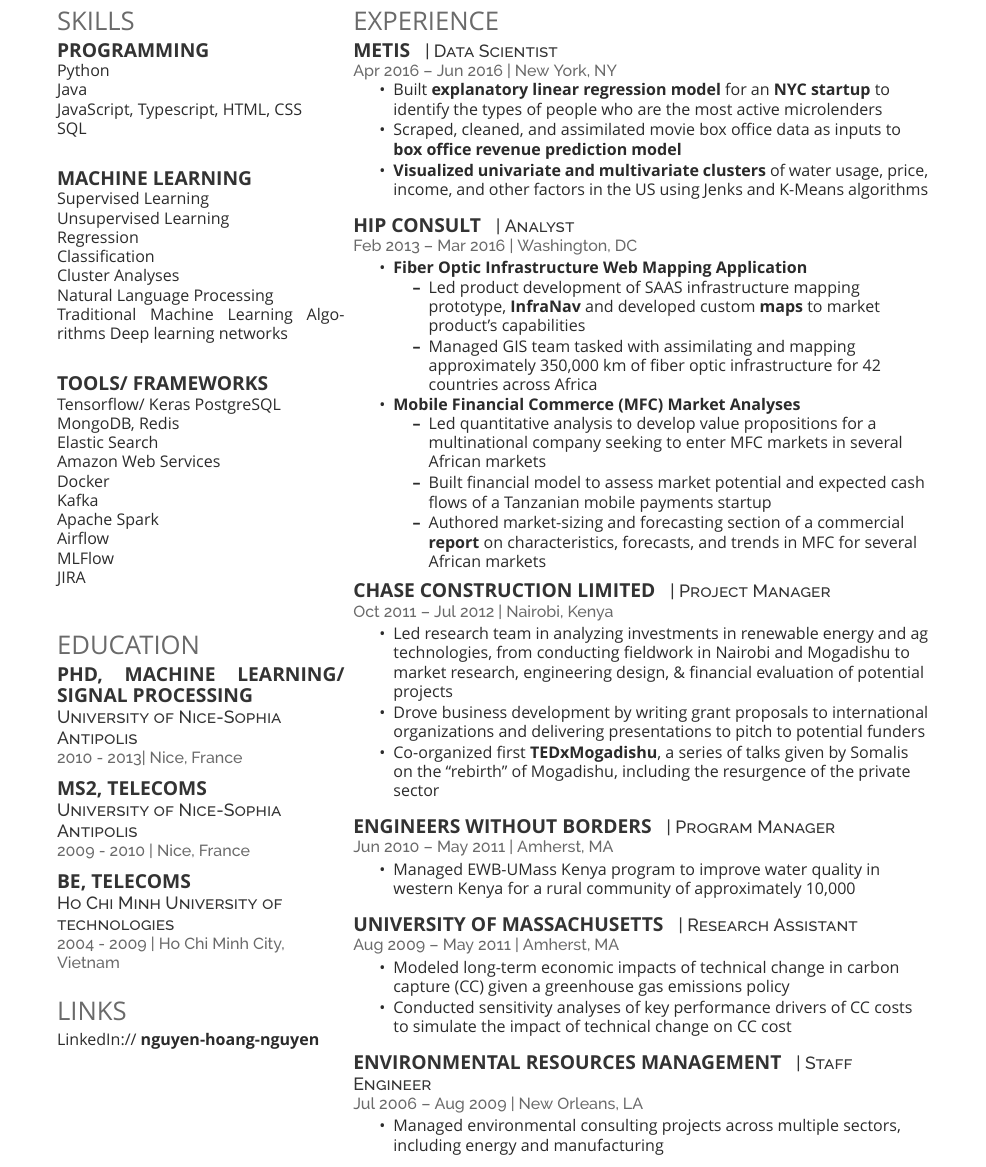
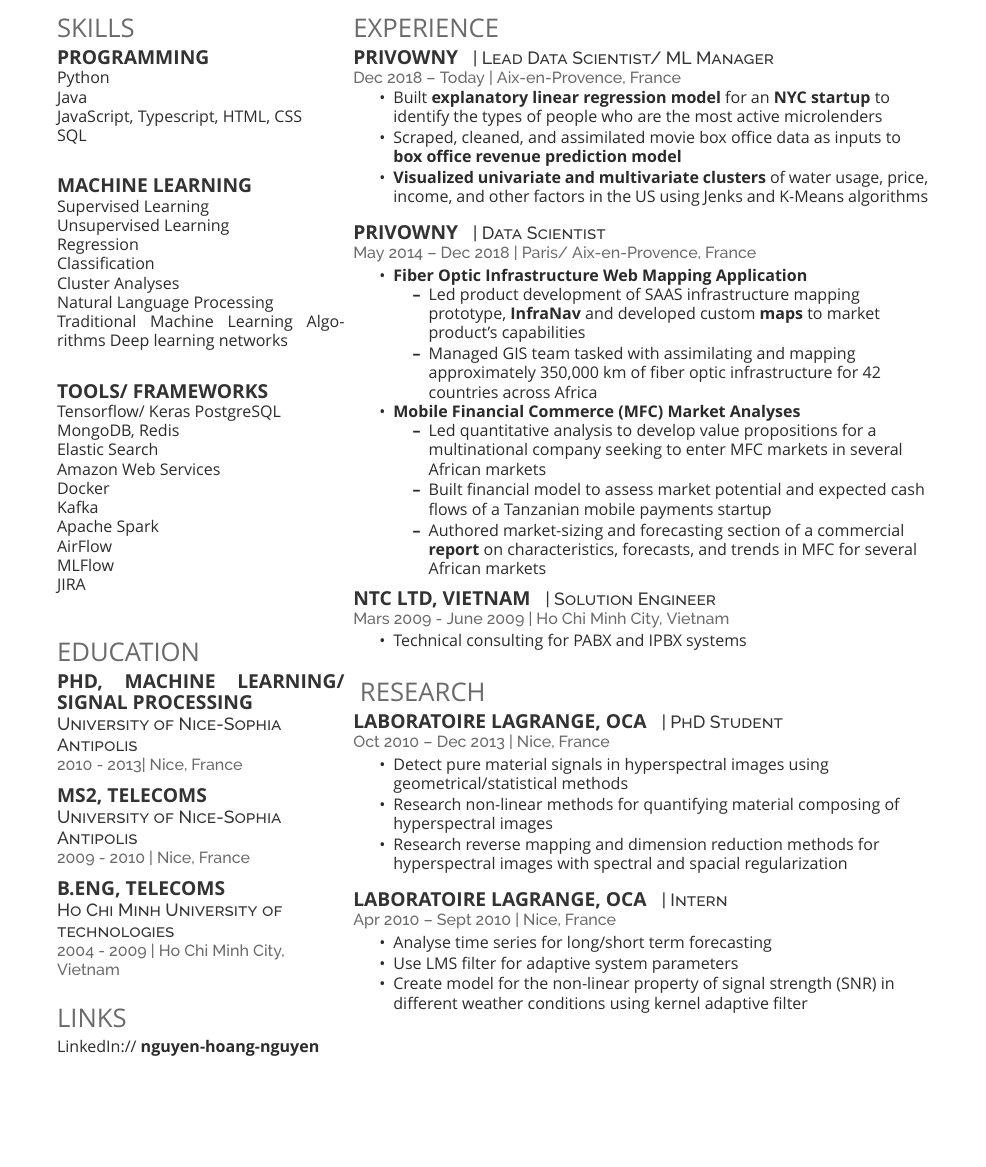
Before and after one commit to innovatism/cv_personal, a LaTeX CV (src/cv_data_scientist.tex): part of page 2 of 2 before the commit and part of the page after it, cut so that both start at the same text, the shorter picture padded with empty space. Compiled offline with XeLaTeX; a missing font is replaced by an installed copy or a similar font.

Commit message:
pre-privowny working experience

```diff
--- a/src/cv_data_scientist.tex
+++ b/src/cv_data_scientist.tex
@@ -75,7 +54,7 @@ Amazon Web Services \\
 Docker \\
 Kafka \\
 Apache Spark\\
-Airflow \\
+AirFlow \\
 MLFlow \\
 JIRA\\
 
@@ -104,7 +83,7 @@ JIRA\\
 
 %------------------------------------------------
 
-\subsection{BE, Telecoms}
+\subsection{B.Eng, Telecoms}
 \descript{Ho Chi Minh University of technologies}
 \location{2004 - 2009 | Ho Chi Minh City, Vietnam}
 
@@ -138,10 +117,10 @@ LinkedIn:// \href{https://www.linkedin.com/in/hoang-nguyen-nguyen/}{\bf nguyen-h
 
 \section{Experience}
 
-\runsubsection{Metis}
-\descript{| Data Scientist}
+\runsubsection{Privowny}
+\descript{| Lead Data Scientist/ ML Manager}
 
-\location{Apr 2016 – Jun 2016 | New York, NY}
+\location{Dec 2018 – Today | Aix-en-Provence, France}
 \vspace{\topsep} % Hacky fix for awkward extra vertical space
 \begin{tightitemize}
 \item Built \href{http://pgr-me.github.io/Microlending/}{\bf explanatory linear regression model} for an \href{http://playseeds.com/}{\bf NYC startup} to identify the types of people who are the most active microlenders
@@ -153,9 +132,9 @@ LinkedIn:// \href{https://www.linkedin.com/in/hoang-nguyen-nguyen/}{\bf nguyen-h
 
 %------------------------------------------------
 
-\runsubsection{HIP Consult}
-\descript{| Analyst}
-\location{Feb 2013 – Mar 2016 | Washington, DC}
+\runsubsection{Privowny}
+\descript{| Data Scientist}
+\location{May 2014 – Dec 2018 | Paris/ Aix-en-Provence, France}
 \begin{tightitemize}
 \item {\bf Fiber Optic Infrastructure Web Mapping Application}
 \begin{tightitemize}
@@ -176,40 +155,37 @@ LinkedIn:// \href{https://www.linkedin.com/in/hoang-nguyen-nguyen/}{\bf nguyen-h
 \end{tightitemize}
 \sectionspace % Some whitespace after the section
 
-\runsubsection{Chase Construction Limited}
-\descript{| Project Manager}
-\location{Oct 2011 – Jul 2012 | Nairobi, Kenya}
+\runsubsection{NTC Ltd, Vietnam}
+\descript{| Solution Engineer}
+\location{Mars 2009 - June 2009 | Ho Chi Minh City, Vietnam}
 \begin{tightitemize}
-\item Led research team in analyzing investments in renewable energy and ag technologies, from conducting fieldwork in Nairobi and Mogadishu to market research, engineering design, \& financial evaluation of potential projects
-\item Drove business development by writing grant proposals to international organizations and delivering presentations to pitch to potential funders
-\item Co-organized first \href{http://tedxmogadishu.com/2012-talks/}{\bf TEDxMogadishu}, a series of talks given by Somalis on the “rebirth” of Mogadishu, including the resurgence of the private sector
-\end{tightitemize}
-\sectionspace % Some whitespace after the section
-
-\runsubsection{Engineers Without Borders}
-\descript{| Program Manager}
-\location{Jun 2010 – May 2011 | Amherst, MA}
-\begin{tightitemize}
-\item Managed EWB-UMass Kenya program to improve water quality in western Kenya for a rural community of approximately 10,000
+\item Technical consulting for PABX and IPBX systems
 \end{tightitemize}
 \sectionspace % Some white space after the section
 
-\runsubsection{University of Massachusetts}
-\descript{| Research Assistant}
-\location{Aug 2009 – May 2011 | Amherst, MA}
+\section {
+    Research
+}
+\runsubsection{Laboratoire Lagrange, OCA}
+\descript{| PhD Student}
+\location{Oct 2010 – Dec 2013 | Nice, France}
 \begin{tightitemize}
-\item Modeled long-term economic impacts of technical change in carbon capture (CC) given a greenhouse gas emissions policy
-\item Conducted sensitivity analyses of key performance drivers of CC costs to simulate the impact of technical change on CC cost
+\item Detect pure material signals in hyperspectral images using geometrical/statistical methods
+\item Research non-linear methods for quantifying material composing of hyperspectral images
+\item Research reverse mapping and dimension reduction methods for hyperspectral images with spectral and spacial regularization
 \end{tightitemize}
 \sectionspace % Some white space after the section
 
-\runsubsection{Environmental Resources Management}
-\descript{| Staff Engineer}
-\location{Jul 2006 – Aug 2009 | New Orleans, LA}
+\runsubsection{Laboratoire Lagrange, OCA}
+\descript{| Intern}
+\location{Apr 2010 – Sept 2010 | Nice, France}
 \begin{tightitemize}
-\item Managed environmental consulting projects across multiple sectors, including energy and manufacturing
+\item Analyse time series for long/short term forecasting
+\item Use LMS filter for adaptive system parameters
+\item Create model for the non-linear property of signal strength (SNR) in different weather conditions using kernel adaptive filter
 \end{tightitemize}
 \sectionspace % Some white space after the section
+
 
 %----------------------------------------------------------------------------------------
 
```
Also changed, not shown: src/cv_data_scientist.tex (21 more changed lines).
